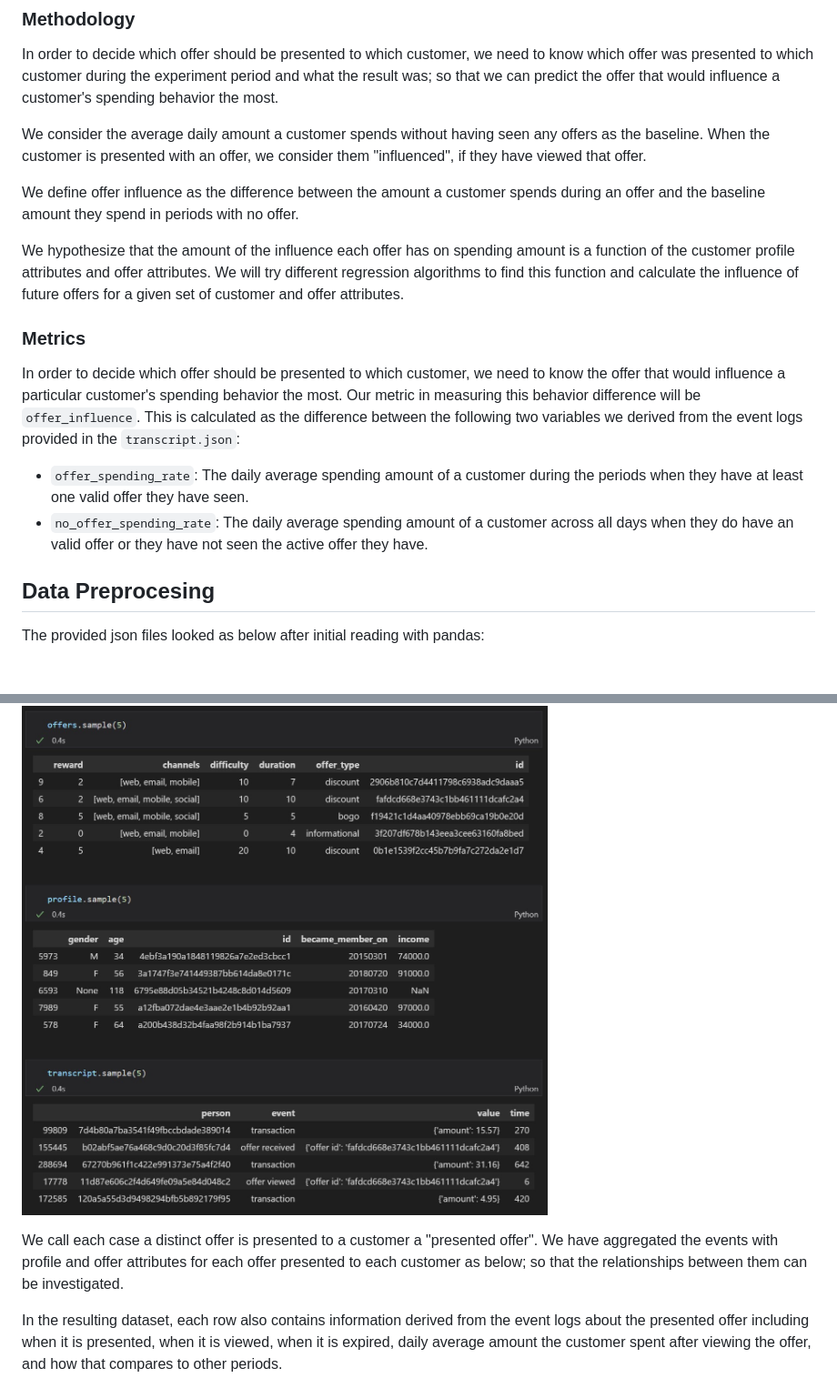
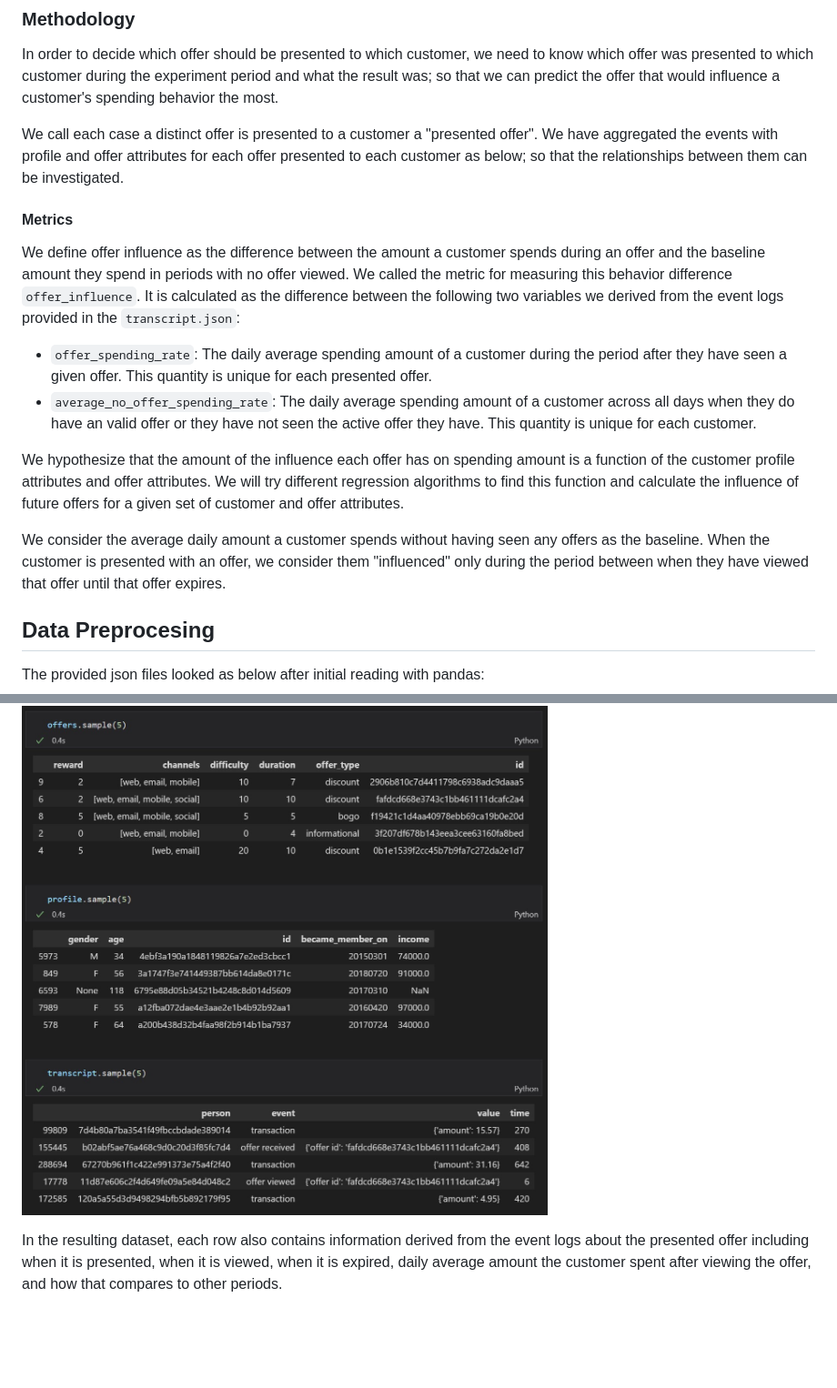
Before and after one commit to cansinacarer/Offer-Decisioning-with-Machine-Learning, a Markdown page: README.md, 2 parts joined by grey strips. Shown at 91% size. Rendered like a GitHub page; blank space fills up the shorter version.

```diff
--- a/README.md
+++ b/README.md
@@ -14,26 +14,24 @@ We are given three data files which contain simulated data that mimics customer
 
 In order to decide which offer should be presented to which customer, we need to know which offer was presented to which customer during the experiment period and what the result was; so that we can predict the offer that would influence a customer's spending behavior the most.
 
-We consider the average daily amount a customer spends without having seen any offers as the baseline. When the customer is presented with an offer, we consider them "influenced", if they have viewed that offer.
+We call each case a distinct offer is presented to a customer a "presented offer". We have aggregated the events with profile and offer attributes for each offer presented to each customer as below; so that the relationships between them can be investigated.
 
-We define offer influence as the difference between the amount a customer spends during an offer and the baseline amount they spend in periods with no offer.
+#### Metrics
+
+We define offer influence as the difference between the amount a customer spends during an offer and the baseline amount they spend in periods with no offer viewed. We called the metric for measuring this behavior difference `offer_influence`. It is calculated as the difference between the following two variables we derived from the event logs provided in the `transcript.json`:
+
+-   `offer_spending_rate`: The daily average spending amount of a customer during the period after they have seen a given offer. This quantity is unique for each presented offer.
+-   `average_no_offer_spending_rate`: The daily average spending amount of a customer across all days when they do have an valid offer or they have not seen the active offer they have. This quantity is unique for each customer.
 
 We hypothesize that the amount of the influence each offer has on spending amount is a function of the customer profile attributes and offer attributes. We will try different regression algorithms to find this function and calculate the influence of future offers for a given set of customer and offer attributes.
 
-### Metrics
-
-In order to decide which offer should be presented to which customer, we need to know the offer that would influence a particular customer's spending behavior the most. Our metric in measuring this behavior difference will be `offer_influence`. This is calculated as the difference between the following two variables we derived from the event logs provided in the `transcript.json`:
-
--   `offer_spending_rate`: The daily average spending amount of a customer during the periods when they have at least one valid offer they have seen.
--   `no_offer_spending_rate`: The daily average spending amount of a customer across all days when they do have an valid offer or they have not seen the active offer they have.
+We consider the average daily amount a customer spends without having seen any offers as the baseline. When the customer is presented with an offer, we consider them "influenced" only during the period between when they have viewed that offer until that offer expires.
 
 ## Data Preprocesing
 
 The provided json files looked as below after initial reading with pandas:
 
 ![input_data](https://github.com/cansinacarer/Offer-Decisioning-with-Machine-Learning/blob/main/img/input_data.jpg?raw=true)
-
-We call each case a distinct offer is presented to a customer a "presented offer". We have aggregated the events with profile and offer attributes for each offer presented to each customer as below; so that the relationships between them can be investigated.
 
 In the resulting dataset, each row also contains information derived from the event logs about the presented offer including when it is presented, when it is viewed, when it is expired, daily average amount the customer spent after viewing the offer, and how that compares to other periods.
 
```
